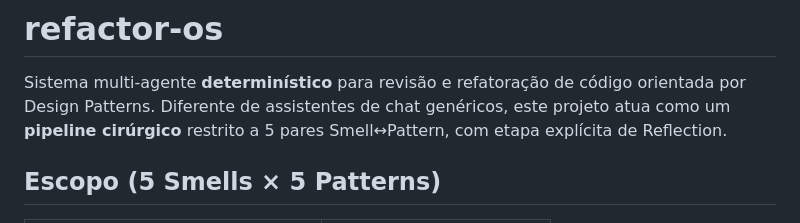
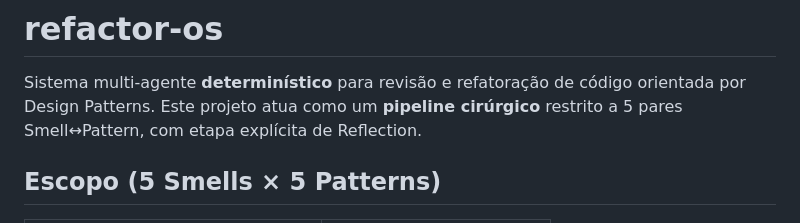
Before and after one commit to jvras58/refactor-os, a Markdown page: Readme.md, the part around the change. Rendered like a GitHub page.

Commit message:
fix: remove redundant wording in project description for clarity

```diff
--- a/Readme.md
+++ b/Readme.md
@@ -1,7 +1,7 @@
 # refactor-os
 
 Sistema multi-agente **determinístico** para revisão e refatoração de código orientada por
-Design Patterns. Diferente de assistentes de chat genéricos, este projeto atua como um
+Design Patterns. Este projeto atua como um
 **pipeline cirúrgico** restrito a 5 pares Smell↔Pattern, com etapa explícita de Reflection.
 
 ## Escopo (5 Smells × 5 Patterns)
```
